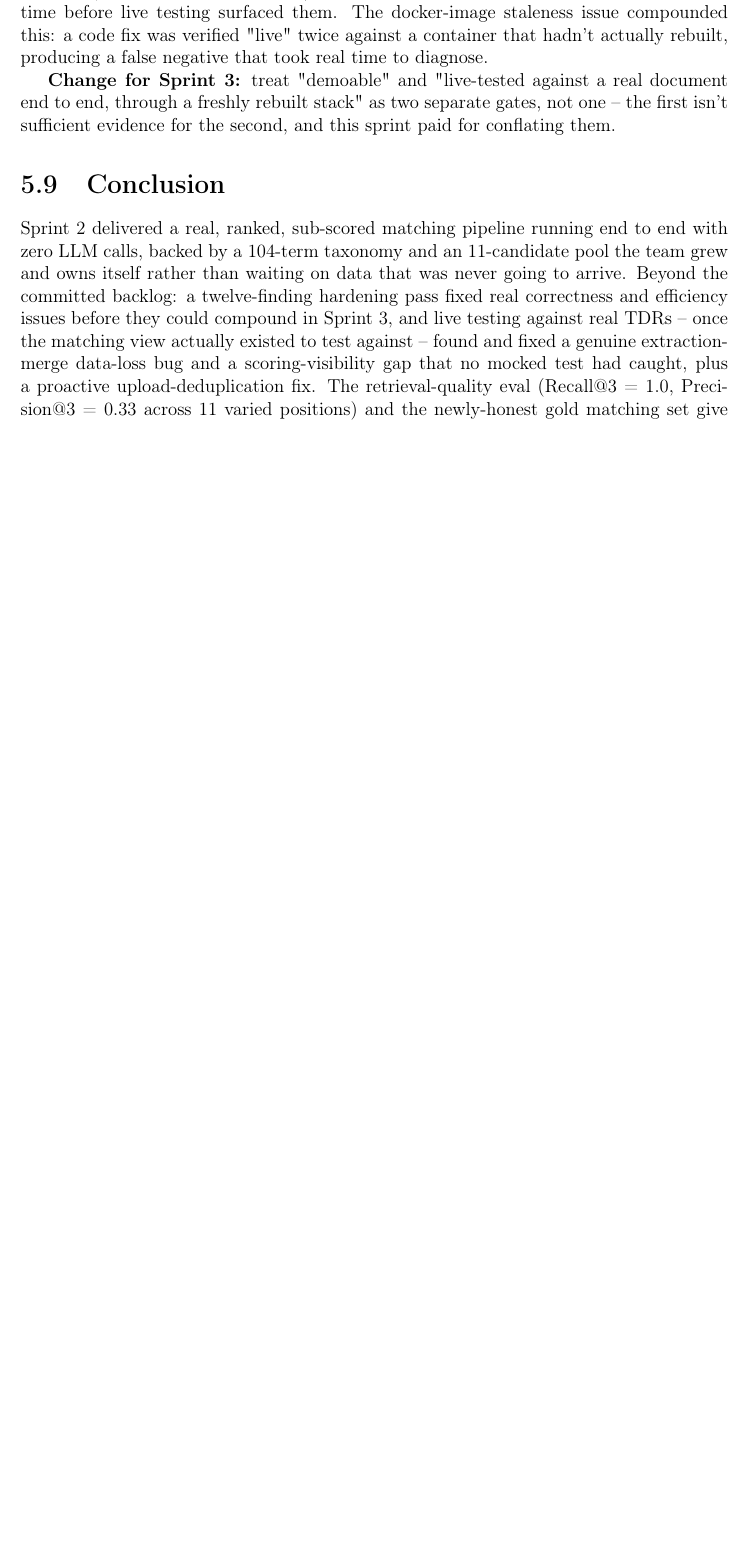
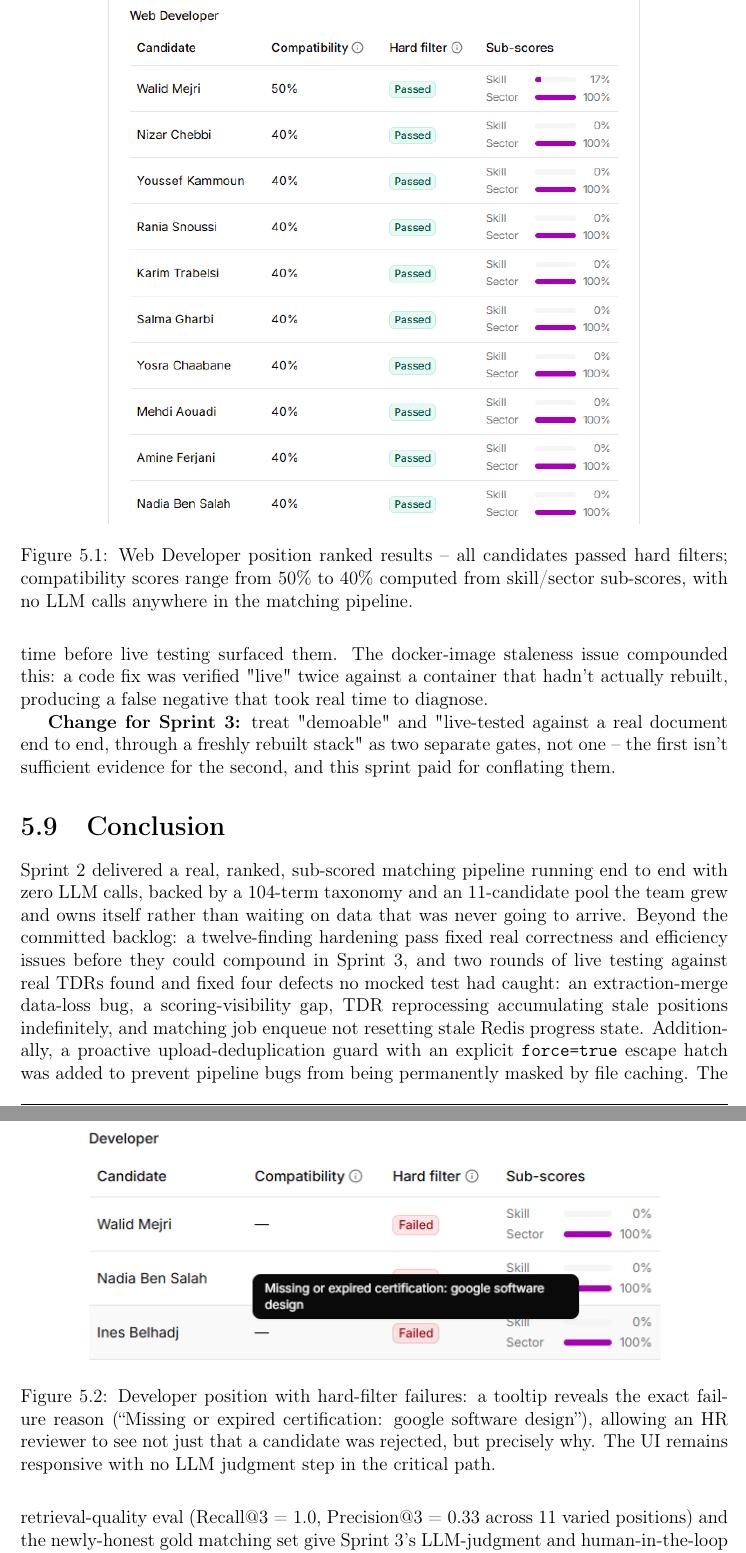
Before and after one commit to yassine-krichen/adequia-tender-expert-matching, a LaTeX thesis (docs/report/main.tex, which reads docs/report/chapters/05-sprint-2.tex): part of page 35 of 36 before the commit and two parts of pages 36 and 37 of 38 after it, the two joined at a grey line, cut at the place of the change, the shorter picture padded with empty space. Compiled offline with pdfLaTeX.

Commit message:
docs(sprint-2): document final verified state, add matching UI screenshots
Sprint 2 report chapter and handoff note updated to reflect two additional bugs found during live manual testing after core work completed (TDR reprocessing accumulating stale positions, and Redis progress-state race condition during matching enqueue — both already fixed in ad6cf3d/ee28eca). Adds two new screenshots demonstrating the working matching UI: a fully-passing position and a hard-filter-failure with its tooltip explanation.

Co-Authored-By: Claude Sonnet 5 <noreply@anthropic.com>

```diff
--- a/docs/report/chapters/05-sprint-2.tex
+++ b/docs/report/chapters/05-sprint-2.tex
@@ -400,29 +444,26 @@ zero LLM calls in the matching path itself.
 \subsection{Live Demonstration}
 \label{sec:live-demo-sprint2}
 
-% TODO: screenshots for this section still need to be captured and
-% dropped into docs/report/assets/screenshots/ before compiling --
-% ask the person running this sprint's review for them, same process
-% as chapter 4. Suggested shots, uncomment the matching \includegraphics
-% blocks below once captured:
-%   1. The /tdrs page with a completed TDR and "Run matching" button
-%      visible, ideally right before or right after clicking it.
-%   2. A position's ranked matching results table: candidate names,
-%      compatibility %, Passed/Failed badges, sub-score bars -- pick a
-%      position where at least one candidate failed the hard filter, to
-%      show the failure-reason tooltip is real.
-%   3. The keyboard-focus state of a Failed badge or info tooltip
-%      (Tab-focused), to evidence the accessibility fix from the
-%      hardening pass.
+\begin{figure}[h]
+  \centering
+  \includegraphics[width=0.85\textwidth]{matching-hard-passed-web-dev.png}
+  \caption{Web Developer position ranked results -- all candidates passed
+  hard filters; compatibility scores range from 50\% to 40\% computed
+  from skill/sector sub-scores, with no LLM calls anywhere in the matching
+  pipeline.}
+  \label{fig:matching-web-dev-passed}
+\end{figure}
 
-% \begin{figure}[h]
-%   \centering
-%   \includegraphics[width=0.85\textwidth]{matching-results-view.png}
-%   \caption{Ranked matching results for a real TDR position -- compatibility
-%   score, hard-filter status, and skill/sector sub-score bars, all computed
-%   without a single LLM call.}
-%   \label{fig:matching-results}
-% \end{figure}
+\begin{figure}[h]
+  \centering
+  \includegraphics[width=0.85\textwidth]{matching-dev-hard-failed-with-label-explanation.png}
+  \caption{Developer position with hard-filter failures: a tooltip reveals
+  the exact failure reason (``Missing or expired certification: google software
+  design''), allowing an HR reviewer to see not just that a candidate was
+  rejected, but precisely why. The UI remains responsive with no LLM judgment
+  step in the critical path.}
+  \label{fig:matching-dev-hard-failed}
+\end{figure}
 
 \section{Sprint Retrospective}
 
@@ -457,11 +498,14 @@ end to end with zero LLM calls, backed by a 104-term taxonomy and an
 11-candidate pool the team grew and owns itself rather than waiting on
 data that was never going to arrive. Beyond the committed backlog: a
 twelve-finding hardening pass fixed real correctness and efficiency
-issues before they could compound in Sprint 3, and live testing against
-real TDRs -- once the matching view actually existed to test against --
-found and fixed a genuine extraction-merge data-loss bug and a
-scoring-visibility gap that no mocked test had caught, plus a proactive
-upload-deduplication fix. The retrieval-quality eval (Recall@3 = 1.0,
-Precision@3 = 0.33 across 11 varied positions) and the newly-honest gold
-matching set give Sprint 3's LLM-judgment and human-in-the-loop work a
-real, growing foundation to build on rather than a synthetic placeholder.
+issues before they could compound in Sprint 3, and two rounds of live
+testing against real TDRs found and fixed four defects no mocked test had
+caught: an extraction-merge data-loss bug, a scoring-visibility gap, TDR
+reprocessing accumulating stale positions indefinitely, and matching job
+enqueue not resetting stale Redis progress state. Additionally, a proactive
+upload-deduplication guard with an explicit \texttt{force=true} escape hatch
+was added to prevent pipeline bugs from being permanently masked by file
+caching. The retrieval-quality eval (Recall@3 = 1.0, Precision@3 = 0.33 across
+11 varied positions) and the newly-honest gold matching set give Sprint 3's
+LLM-judgment and human-in-the-loop work a real, growing foundation to build
+on rather than a synthetic placeholder.
```
Also changed, not shown: docs/12-sprint-2-handoff.md (+5 -6 lines), docs/report/assets/screenshots/matching-dev-hard-failed-with-label-explanation.png (added), docs/report/assets/screenshots/matching-hard-passed-web-dev.png (added), docs/report/chapters/05-sprint-2.tex (44 more changed lines).
